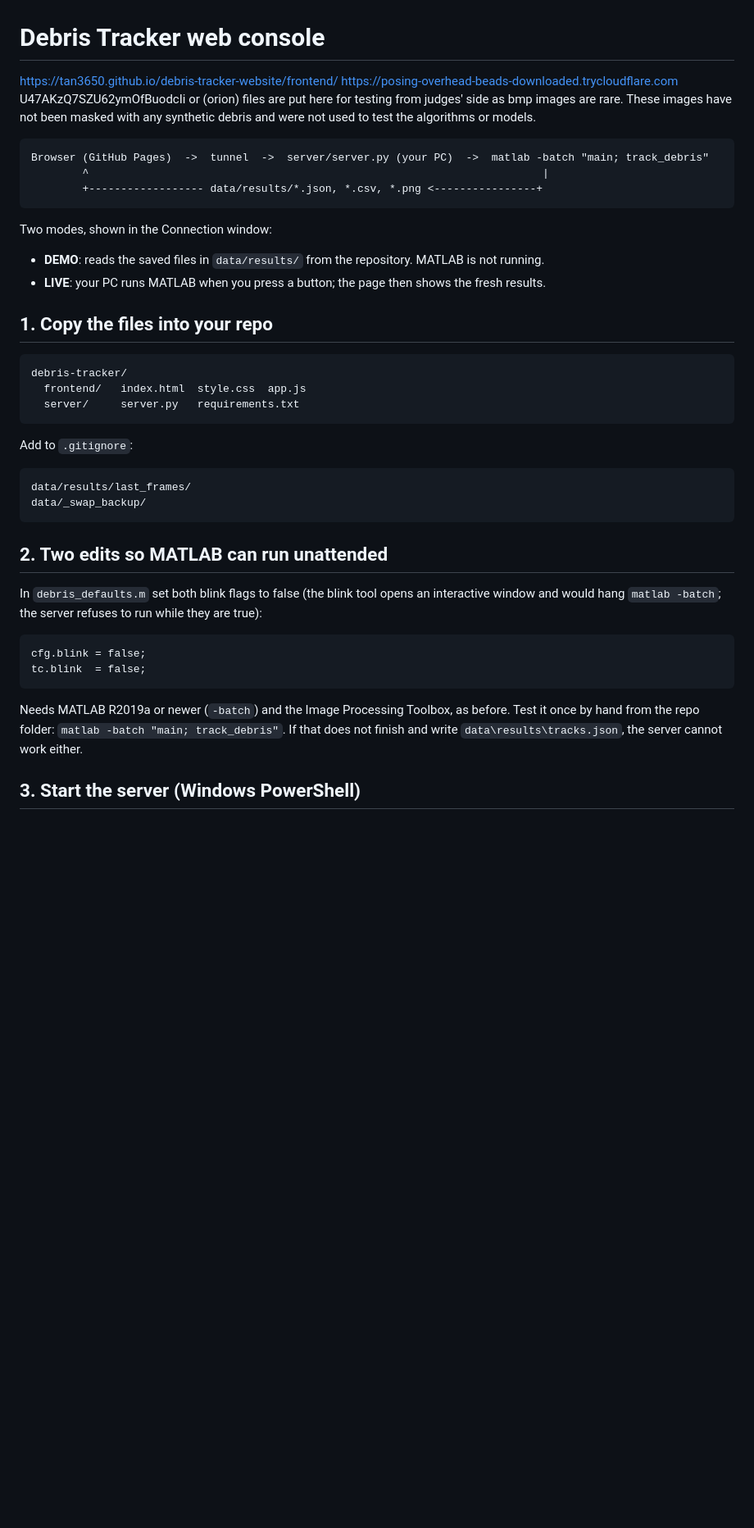
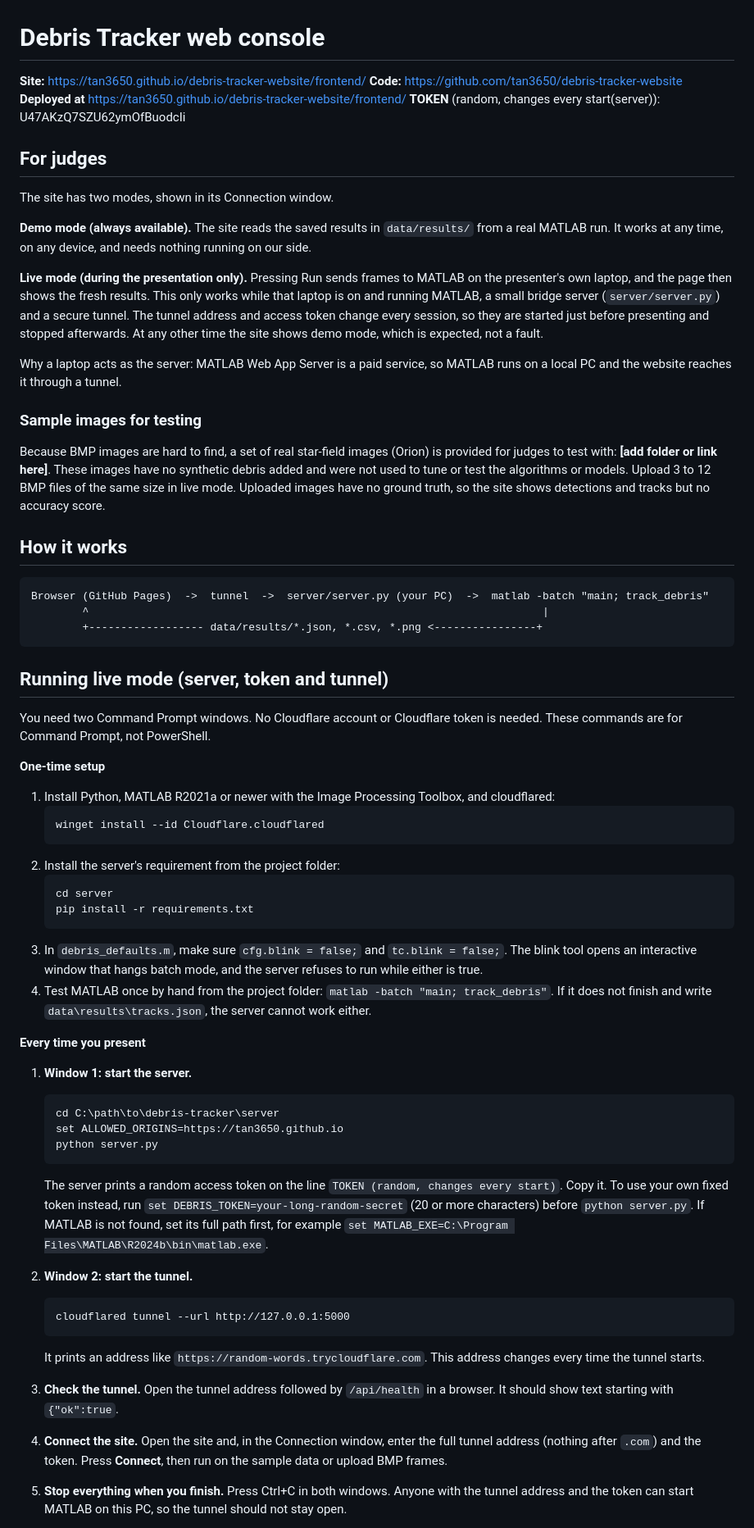
Before and after one commit to tan3650/debris-tracker-website, a Markdown page: README.md, the part around one of its changes. Shown at 82% size. Rendered like a GitHub page; blank space fills up the shorter version.

````diff
--- a/README.md
+++ b/README.md
@@ -1,45 +1,69 @@
 # Debris Tracker web console
 
-https://tan3650.github.io/debris-tracker-website/frontend/
-https://posing-overhead-beads-downloaded.trycloudflare.com
-U47AKzQ7SZU62ymOfBuodcIi
-or (orion) files are put here for testing from judges' side as bmp images are rare. These images have not been masked with any synthetic debris and were not used to test the algorithms or models.
+**Site:** https://tan3650.github.io/debris-tracker-website/frontend/
+**Code:** https://github.com/tan3650/debris-tracker-website
+**Deployed at** https://tan3650.github.io/debris-tracker-website/frontend/
+**TOKEN** (random, changes every start(server)): U47AKzQ7SZU62ymOfBuodcIi
+
+## For judges
+
+The site has two modes, shown in its Connection window.
+
+**Demo mode (always available).** The site reads the saved results in `data/results/` from a real MATLAB run. It works at any time, on any device, and needs nothing running on our side.
+
+**Live mode (during the presentation only).** Pressing Run sends frames to MATLAB on the presenter's own laptop, and the page then shows the fresh results. This only works while that laptop is on and running MATLAB, a small bridge server (`server/server.py`) and a secure tunnel. The tunnel address and access token change every session, so they are started just before presenting and stopped afterwards. At any other time the site shows demo mode, which is expected, not a fault.
+
+Why a laptop acts as the server: MATLAB Web App Server is a paid service, so MATLAB runs on a local PC and the website reaches it through a tunnel.
+
+### Sample images for testing
+
+Because BMP images are hard to find, a set of real star-field images (Orion) is provided for judges to test with: **[add folder or link here]**. These images have no synthetic debris added and were not used to tune or test the algorithms or models. Upload 3 to 12 BMP files of the same size in live mode. Uploaded images have no ground truth, so the site shows detections and tracks but no accuracy score.
+
+## How it works
+
 ```
 Browser (GitHub Pages)  ->  tunnel  ->  server/server.py (your PC)  ->  matlab -batch "main; track_debris"
         ^                                                                       |
         +------------------ data/results/*.json, *.csv, *.png <----------------+
 ```
 
-Two modes, shown in the Connection window:
-- **DEMO**: reads the saved files in `data/results/` from the repository. MATLAB is not running.
-- **LIVE**: your PC runs MATLAB when you press a button; the page then shows the fresh results.
+## Running live mode (server, token and tunnel)
 
-## 1. Copy the files into your repo
+You need two Command Prompt windows. No Cloudflare account or Cloudflare token is needed. These commands are for Command Prompt, not PowerShell.
 
-```
-debris-tracker/
-  frontend/   index.html  style.css  app.js
-  server/     server.py   requirements.txt
-```
+**One-time setup**
 
-Add to `.gitignore`:
+1. Install Python, MATLAB R2021a or newer with the Image Processing Toolbox, and cloudflared:
+   ```bat
+   winget install --id Cloudflare.cloudflared
+   ```
+2. Install the server's requirement from the project folder:
+   ```bat
+   cd server
+   pip install -r requirements.txt
+   ```
+3. In `debris_defaults.m`, make sure `cfg.blink = false;` and `tc.blink = false;`. The blink tool opens an interactive window that hangs batch mode, and the server refuses to run while either is true.
+4. Test MATLAB once by hand from the project folder: `matlab -batch "main; track_debris"`. If it does not finish and write `data\results\tracks.json`, the server cannot work either.
 
-```
-data/results/last_frames/
-data/_swap_backup/
-```
+**Every time you present**
 
-## 2. Two edits so MATLAB can run unattended
+1. **Window 1: start the server.**
+   ```bat
+   cd C:\path\to\debris-tracker\server
+   set ALLOWED_ORIGINS=https://tan3650.github.io
+   python server.py
+   ```
+   The server prints a random access token on the line `TOKEN (random, changes every start)`. Copy it. To use your own fixed token instead, run `set DEBRIS_TOKEN=your-long-random-secret` (20 or more characters) before `python server.py`. If MATLAB is not found, set its full path first, for example `set MATLAB_EXE=C:\Program Files\MATLAB\R2024b\bin\matlab.exe`.
 
-In `debris_defaults.m` set both blink flags to false (the blink tool opens an interactive window and would hang `matlab -batch`; the server refuses to run while they are true):
+2. **Window 2: start the tunnel.**
+   ```bat
+   cloudflared tunnel --url http://127.0.0.1:5000
+   ```
+   It prints an address like `https://random-words.trycloudflare.com`. This address changes every time the tunnel starts.
 
-```matlab
-cfg.blink = false;
-tc.blink  = false;
-```
+3. **Check the tunnel.** Open the tunnel address followed by `/api/health` in a browser. It should show text starting with `{"ok":true`.
 
-Needs MATLAB R2019a or newer (`-batch`) and the Image Processing Toolbox, as before.
-Test it once by hand from the repo folder: `matlab -batch "main; track_debris"`. If that does not finish and write `data\results\tracks.json`, the server cannot work either.
+4. **Connect the site.** Open the site and, in the Connection window, enter the full tunnel address (nothing after `.com`) and the token. Press **Connect**, then run on the sample data or upload BMP frames.
 
-## 3. Start the server (Windows PowerShell)
+5. **Stop everything when you finish.** Press Ctrl+C in both windows. Anyone with the tunnel address and the token can start MATLAB on this PC, so the tunnel should not stay open.
 
````
Also changed, not shown: other parts of README.md (+30 -40 lines).
